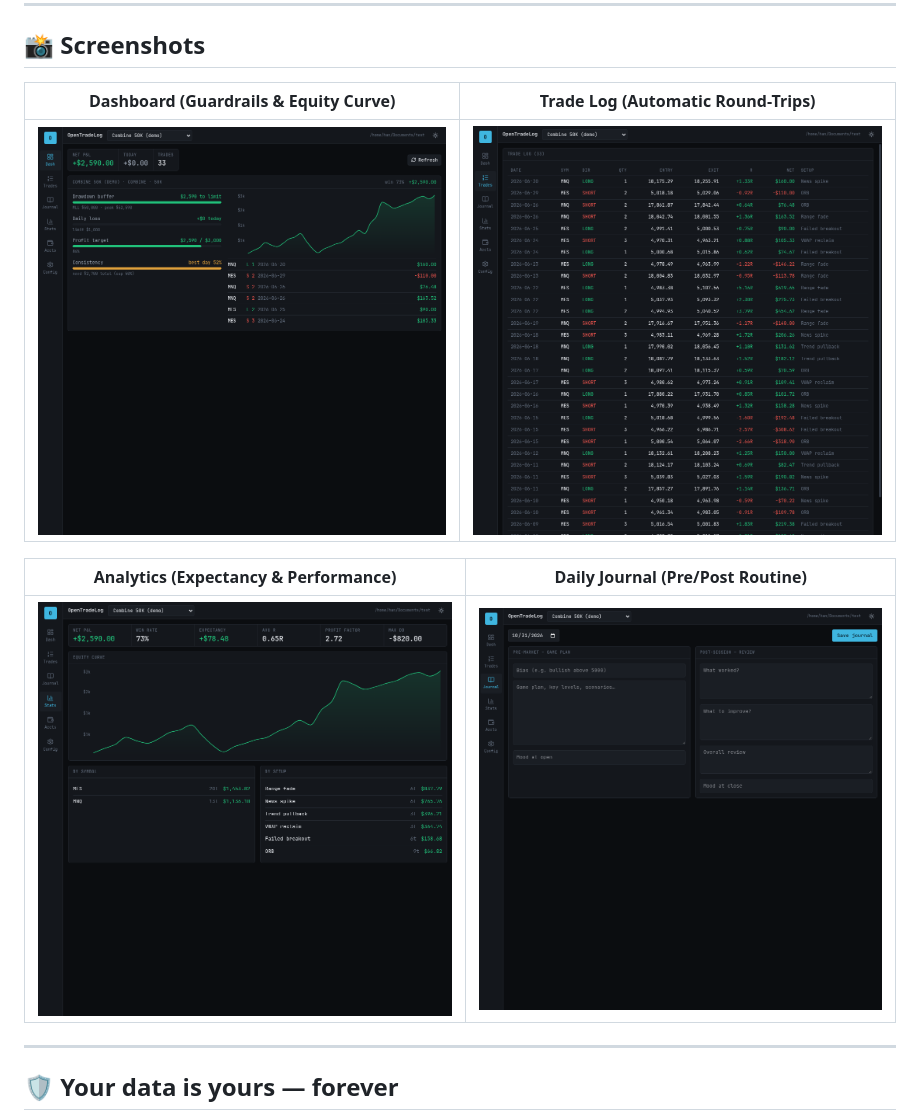
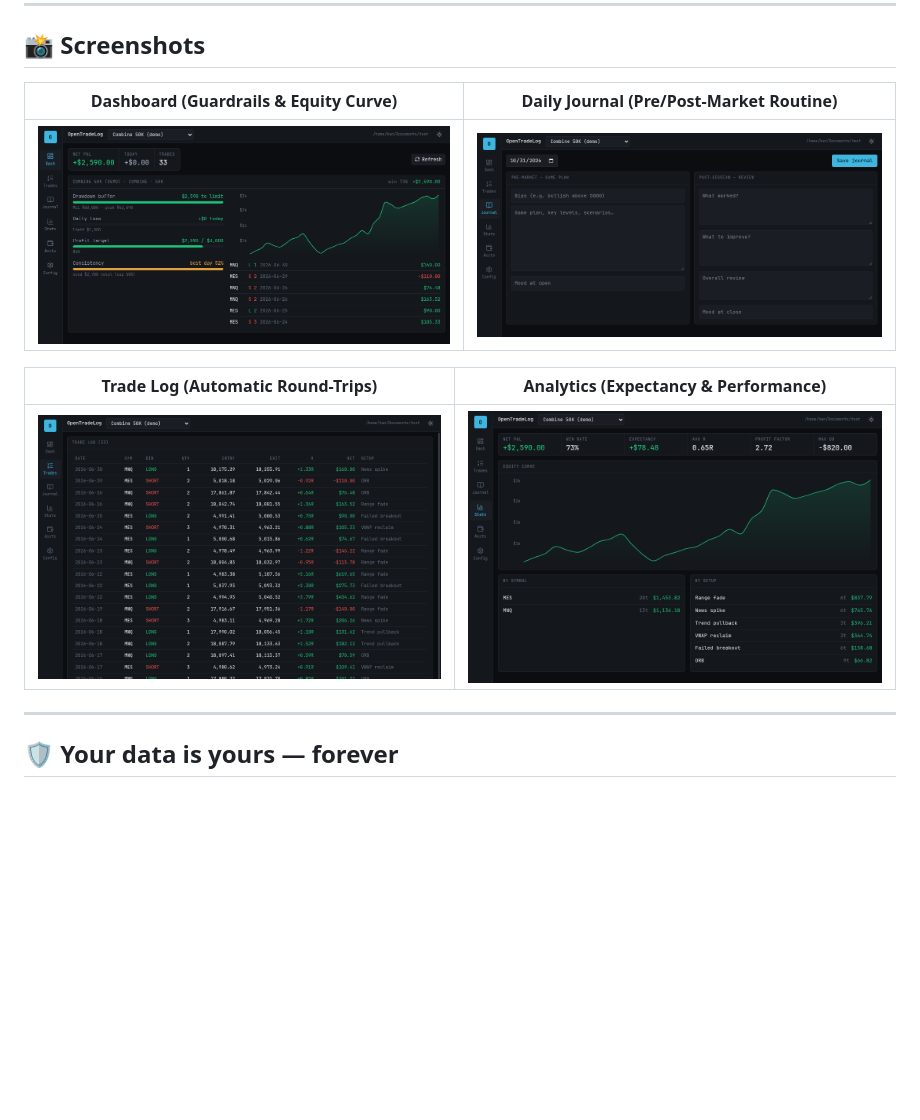
Before and after one commit to RaihanStark/opentradelog, a Markdown page: README.md, the part around the change. GitHub-like rendering; pictures changed too: docs/screenshots/analytics.png, docs/screenshots/dashboard.png, docs/screenshots/journal.png; blank space fills up the shorter version.

Commit message:
Crop screenshot whitespace and align visual showcase grid

```diff
--- a/README.md
+++ b/README.md
@@ -10,13 +10,13 @@ Made for full-time futures traders (Topstep and beyond). Import your fills, get
 
 ## 📸 Screenshots
 
-| Dashboard (Guardrails & Equity Curve) | Trade Log (Automatic Round-Trips) |
+| Dashboard (Guardrails & Equity Curve) | Daily Journal (Pre/Post-Market Routine) |
 | :---: | :---: |
-| ![Dashboard](./docs/screenshots/dashboard.png) | ![Trades](./docs/screenshots/trades.png) |
+| ![Dashboard](./docs/screenshots/dashboard.png) | ![Journal](./docs/screenshots/journal.png) |
 
-| Analytics (Expectancy & Performance) | Daily Journal (Pre/Post Routine) |
+| Trade Log (Automatic Round-Trips) | Analytics (Expectancy & Performance) |
 | :---: | :---: |
-| ![Analytics](./docs/screenshots/analytics.png) | ![Journal](./docs/screenshots/journal.png) |
+| ![Trades](./docs/screenshots/trades.png) | ![Analytics](./docs/screenshots/analytics.png) |
 
 ---
 
```
